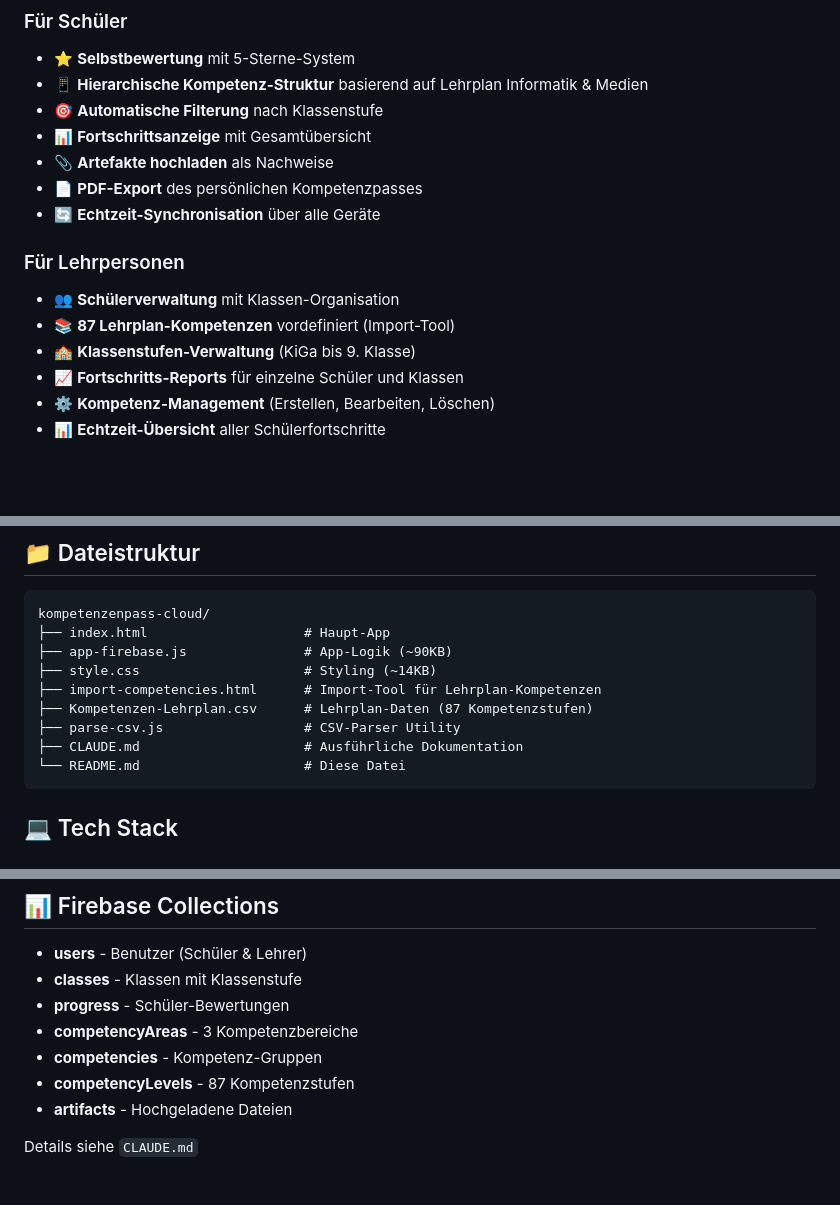
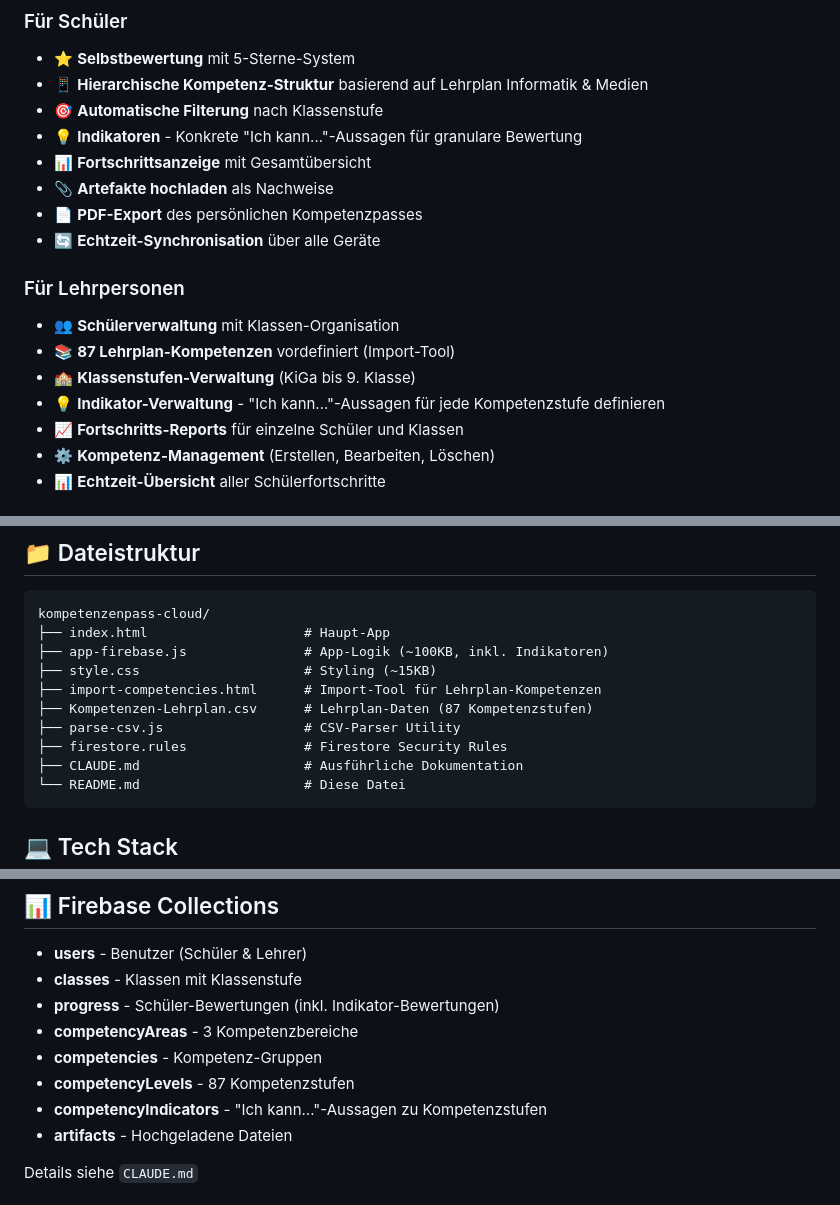
Before and after one commit to baenni-coder/kompetenzenpass-cloud, a Markdown page: README.md, 3 parts joined by grey strips. GitHub-like rendering; blank space fills up the shorter version.

````diff
--- a/README.md
+++ b/README.md
@@ -8,6 +8,7 @@ Ein cloud-basiertes System zur Erfassung und Verfolgung von Kompetenzen im Bildu
 - ⭐ **Selbstbewertung** mit 5-Sterne-System
 - 📱 **Hierarchische Kompetenz-Struktur** basierend auf Lehrplan Informatik & Medien
 - 🎯 **Automatische Filterung** nach Klassenstufe
+- 💡 **Indikatoren** - Konkrete "Ich kann..."-Aussagen für granulare Bewertung
 - 📊 **Fortschrittsanzeige** mit Gesamtübersicht
 - 📎 **Artefakte hochladen** als Nachweise
 - 📄 **PDF-Export** des persönlichen Kompetenzpasses
@@ -17,6 +18,7 @@ Ein cloud-basiertes System zur Erfassung und Verfolgung von Kompetenzen im Bildu
 - 👥 **Schülerverwaltung** mit Klassen-Organisation
 - 📚 **87 Lehrplan-Kompetenzen** vordefiniert (Import-Tool)
 - 🏫 **Klassenstufen-Verwaltung** (KiGa bis 9. Klasse)
+- 💡 **Indikator-Verwaltung** - "Ich kann..."-Aussagen für jede Kompetenzstufe definieren
 - 📈 **Fortschritts-Reports** für einzelne Schüler und Klassen
 - ⚙️ **Kompetenz-Management** (Erstellen, Bearbeiten, Löschen)
 - 📊 **Echtzeit-Übersicht** aller Schülerfortschritte
@@ -74,11 +76,12 @@ Wichtig! Firestore Rules in der Firebase Console setzen:
 ```
 kompetenzenpass-cloud/
 ├── index.html                    # Haupt-App
-├── app-firebase.js               # App-Logik (~90KB)
-├── style.css                     # Styling (~14KB)
+├── app-firebase.js               # App-Logik (~100KB, inkl. Indikatoren)
+├── style.css                     # Styling (~15KB)
 ├── import-competencies.html      # Import-Tool für Lehrplan-Kompetenzen
 ├── Kompetenzen-Lehrplan.csv      # Lehrplan-Daten (87 Kompetenzstufen)
 ├── parse-csv.js                  # CSV-Parser Utility
+├── firestore.rules               # Firestore Security Rules
 ├── CLAUDE.md                     # Ausführliche Dokumentation
 └── README.md                     # Diese Datei
 ```
@@ -106,10 +109,11 @@ Schüler sehen nur Kompetenzen ihrer Klassenstufe:
 
 - **users** - Benutzer (Schüler & Lehrer)
 - **classes** - Klassen mit Klassenstufe
-- **progress** - Schüler-Bewertungen
+- **progress** - Schüler-Bewertungen (inkl. Indikator-Bewertungen)
 - **competencyAreas** - 3 Kompetenzbereiche
 - **competencies** - Kompetenz-Gruppen
 - **competencyLevels** - 87 Kompetenzstufen
+- **competencyIndicators** - "Ich kann..."-Aussagen zu Kompetenzstufen
 - **artifacts** - Hochgeladene Dateien
 
 Details siehe `CLAUDE.md`
````
Also changed, not shown: CLAUDE.md (+20 -1 lines).
